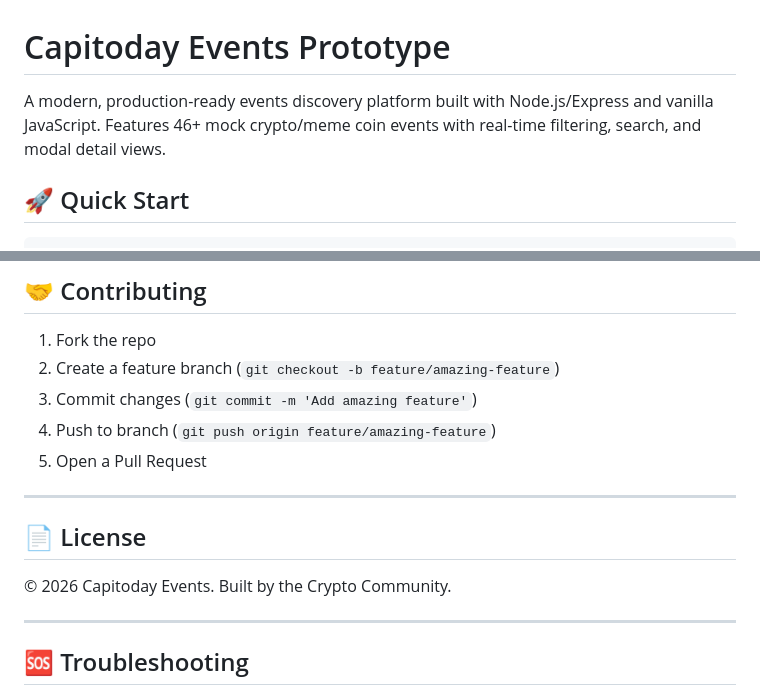
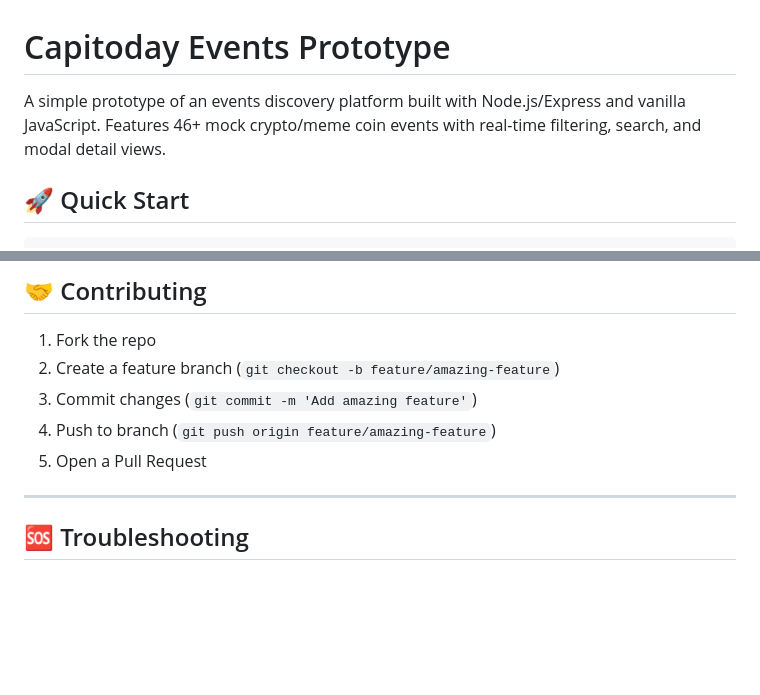
Before and after one commit to yasinavo/events-pulse, a Markdown page: README.md, 2 parts joined by grey strips. Drawn GitHub-style; blank space fills up the shorter version.

Commit message:
Update README.md to clarify project description and remove license section

```diff
--- a/README.md
+++ b/README.md
@@ -1,6 +1,6 @@
 # Capitoday Events Prototype
 
-A modern, production-ready events discovery platform built with Node.js/Express and vanilla JavaScript. Features 46+ mock crypto/meme coin events with real-time filtering, search, and modal detail views.
+A simple prototype of an events discovery platform built with Node.js/Express and vanilla JavaScript. Features 46+ mock crypto/meme coin events with real-time filtering, search, and modal detail views.
 
 ## 🚀 Quick Start
 
@@ -326,11 +326,6 @@ NODE_ENV=development
 4. Push to branch (`git push origin feature/amazing-feature`)
 5. Open a Pull Request
 
----
-
-## 📄 License
-
-© 2026 Capitoday Events. Built by the Crypto Community.
 
 ---
 
```
